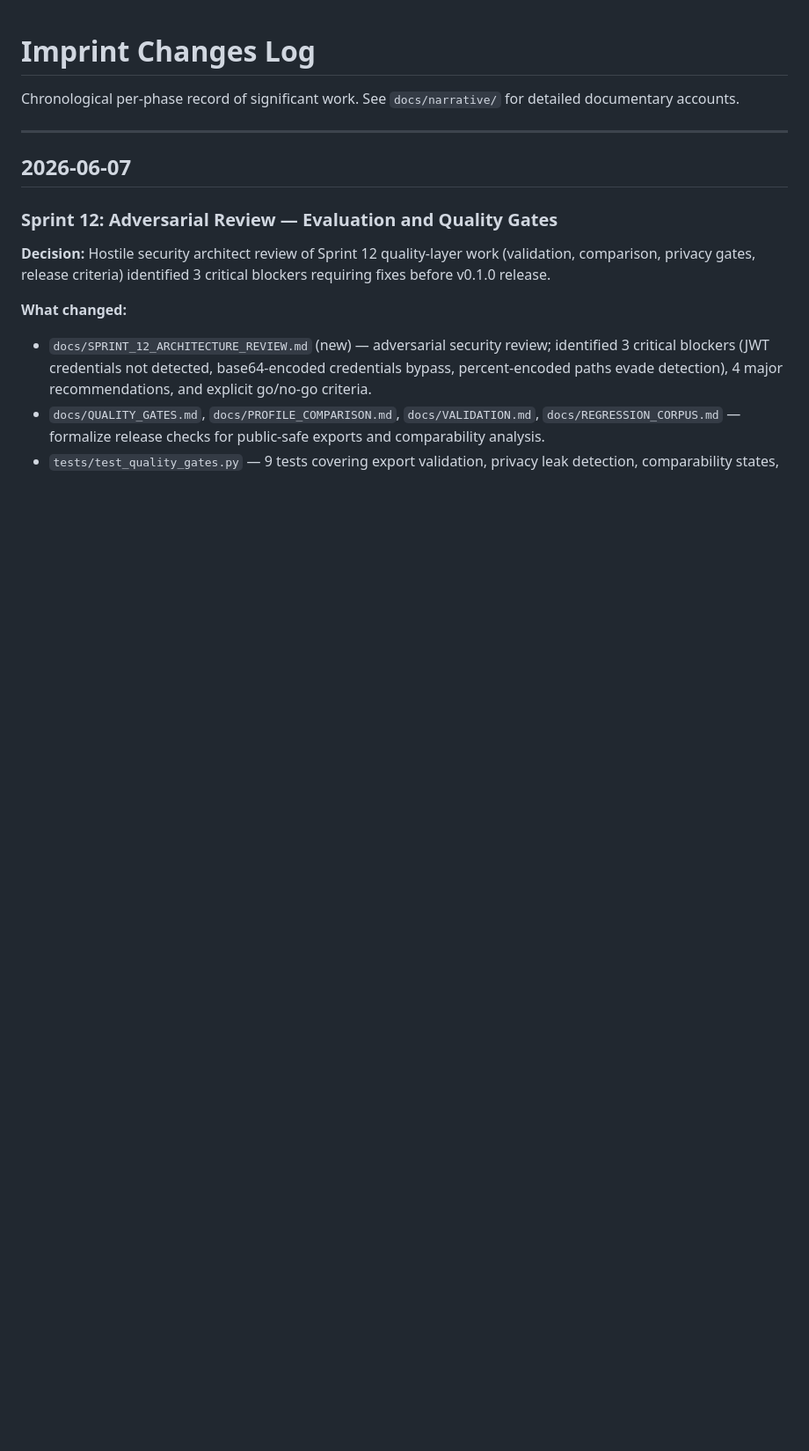
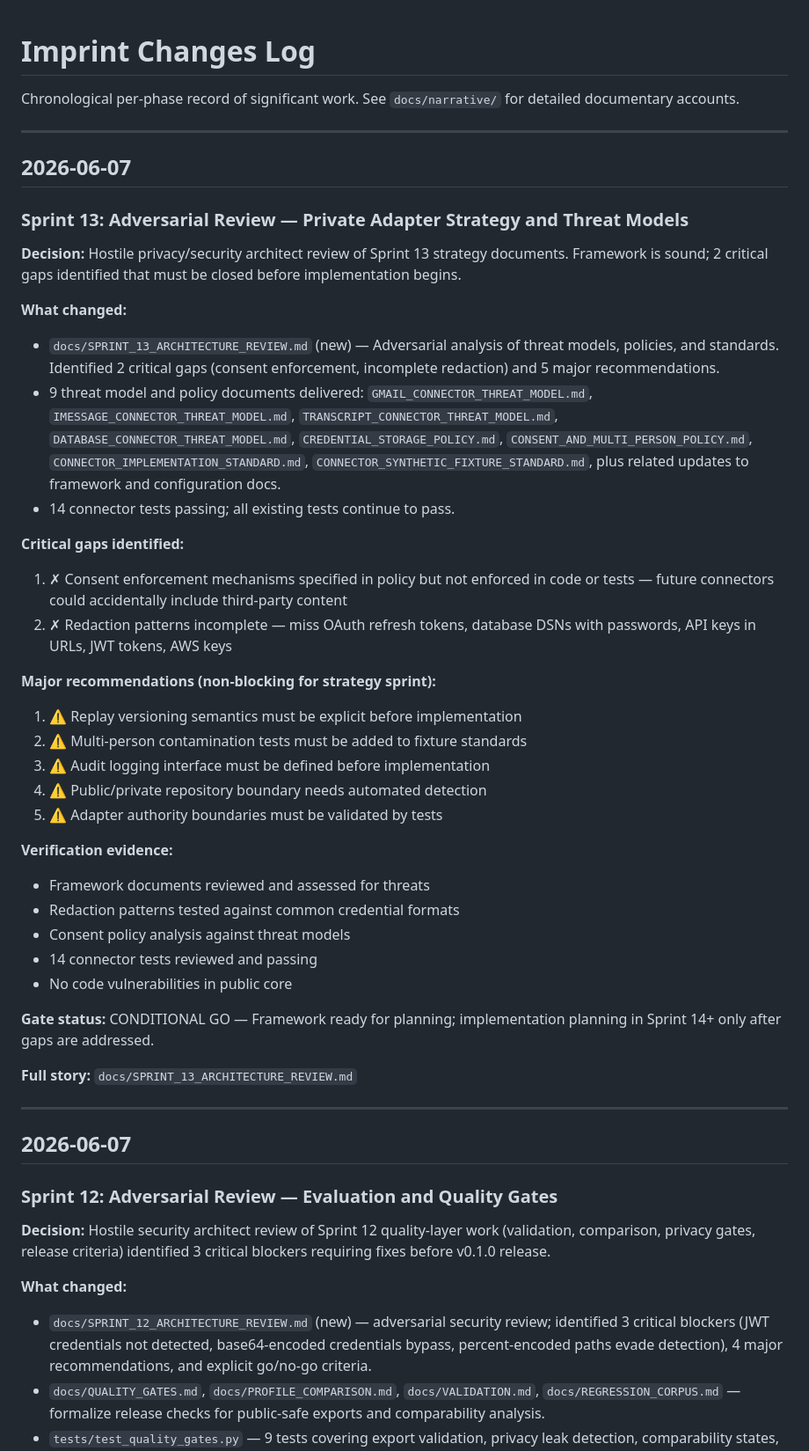
Before and after one commit to niclydon/imprint, a Markdown page: CHANGES.md, the part around the change. Shown at 88% size. Drawn GitHub-style; blank space fills up the shorter version.

```diff
--- a/CHANGES.md
+++ b/CHANGES.md
@@ -1,6 +1,42 @@
 # Imprint Changes Log
 
 Chronological per-phase record of significant work. See `docs/narrative/` for detailed documentary accounts.
+
+---
+
+## 2026-06-07
+
+### Sprint 13: Adversarial Review — Private Adapter Strategy and Threat Models
+
+**Decision:** Hostile privacy/security architect review of Sprint 13 strategy documents. Framework is sound; 2 critical gaps identified that must be closed before implementation begins.
+
+**What changed:**
+
+- `docs/SPRINT_13_ARCHITECTURE_REVIEW.md` (new) — Adversarial analysis of threat models, policies, and standards. Identified 2 critical gaps (consent enforcement, incomplete redaction) and 5 major recommendations.
+- 9 threat model and policy documents delivered: `GMAIL_CONNECTOR_THREAT_MODEL.md`, `IMESSAGE_CONNECTOR_THREAT_MODEL.md`, `TRANSCRIPT_CONNECTOR_THREAT_MODEL.md`, `DATABASE_CONNECTOR_THREAT_MODEL.md`, `CREDENTIAL_STORAGE_POLICY.md`, `CONSENT_AND_MULTI_PERSON_POLICY.md`, `CONNECTOR_IMPLEMENTATION_STANDARD.md`, `CONNECTOR_SYNTHETIC_FIXTURE_STANDARD.md`, plus related updates to framework and configuration docs.
+- 14 connector tests passing; all existing tests continue to pass.
+
+**Critical gaps identified:**
+1. ✗ Consent enforcement mechanisms specified in policy but not enforced in code or tests — future connectors could accidentally include third-party content
+2. ✗ Redaction patterns incomplete — miss OAuth refresh tokens, database DSNs with passwords, API keys in URLs, JWT tokens, AWS keys
+
+**Major recommendations (non-blocking for strategy sprint):**
+1. ⚠ Replay versioning semantics must be explicit before implementation
+2. ⚠ Multi-person contamination tests must be added to fixture standards
+3. ⚠ Audit logging interface must be defined before implementation
+4. ⚠ Public/private repository boundary needs automated detection
+5. ⚠ Adapter authority boundaries must be validated by tests
+
+**Verification evidence:**
+- Framework documents reviewed and assessed for threats
+- Redaction patterns tested against common credential formats
+- Consent policy analysis against threat models
+- 14 connector tests reviewed and passing
+- No code vulnerabilities in public core
+
+**Gate status:** CONDITIONAL GO — Framework ready for planning; implementation planning in Sprint 14+ only after gaps are addressed.
+
+**Full story:** `docs/SPRINT_13_ARCHITECTURE_REVIEW.md`
 
 ---
 
```
Also changed, not shown: docs/SPRINT_13_ARCHITECTURE_REVIEW.md (+131 -104 lines), docs/narrative/2026-06-07-sprint-13-adversarial-review-private-adapters.md (added, +109 -0 lines).
